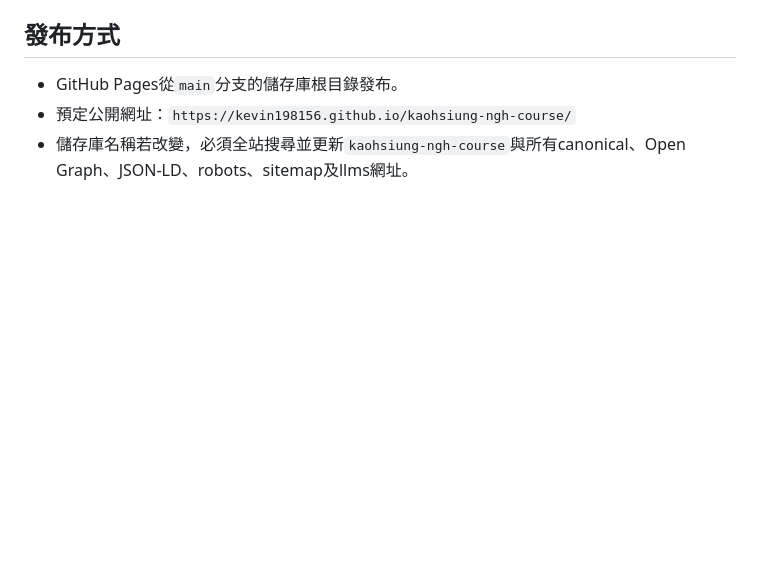
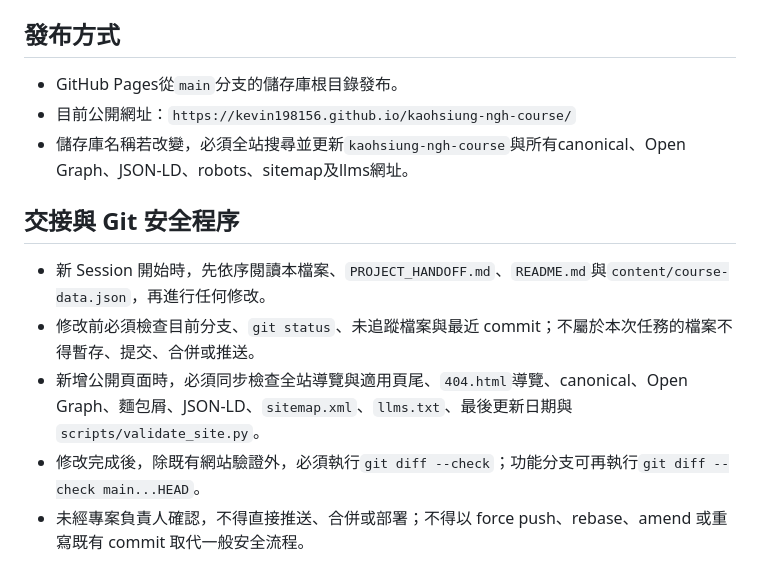
Before and after one commit to kevin198156/kaohsiung-ngh-course, a Markdown page: AGENTS.md, the part around the change. GitHub-like rendering; blank space fills up the shorter version.

```diff
--- a/AGENTS.md
+++ b/AGENTS.md
@@ -42,5 +42,12 @@
 ## 發布方式
 
 - GitHub Pages從`main`分支的儲存庫根目錄發布。
-- 預定公開網址：`https://kevin198156.github.io/kaohsiung-ngh-course/`
+- 目前公開網址：`https://kevin198156.github.io/kaohsiung-ngh-course/`
 - 儲存庫名稱若改變，必須全站搜尋並更新`kaohsiung-ngh-course`與所有canonical、Open Graph、JSON-LD、robots、sitemap及llms網址。
+## 交接與 Git 安全程序
+
+- 新 Session 開始時，先依序閱讀本檔案、`PROJECT_HANDOFF.md`、`README.md`與`content/course-data.json`，再進行任何修改。
+- 修改前必須檢查目前分支、`git status`、未追蹤檔案與最近 commit；不屬於本次任務的檔案不得暫存、提交、合併或推送。
+- 新增公開頁面時，必須同步檢查全站導覽與適用頁尾、`404.html`導覽、canonical、Open Graph、麵包屑、JSON-LD、`sitemap.xml`、`llms.txt`、最後更新日期與`scripts/validate_site.py`。
+- 修改完成後，除既有網站驗證外，必須執行`git diff --check`；功能分支可再執行`git diff --check main...HEAD`。
+- 未經專案負責人確認，不得直接推送、合併或部署；不得以 force push、rebase、amend 或重寫既有 commit 取代一般安全流程。
```
Also changed, not shown: PROJECT_HANDOFF.md (added, +164 -0 lines), README.md (+8 -1 lines).
